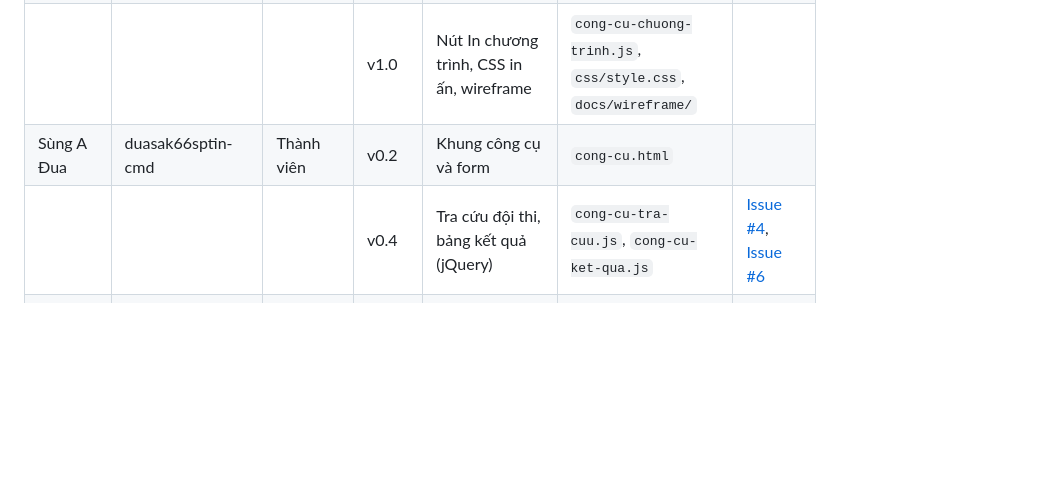
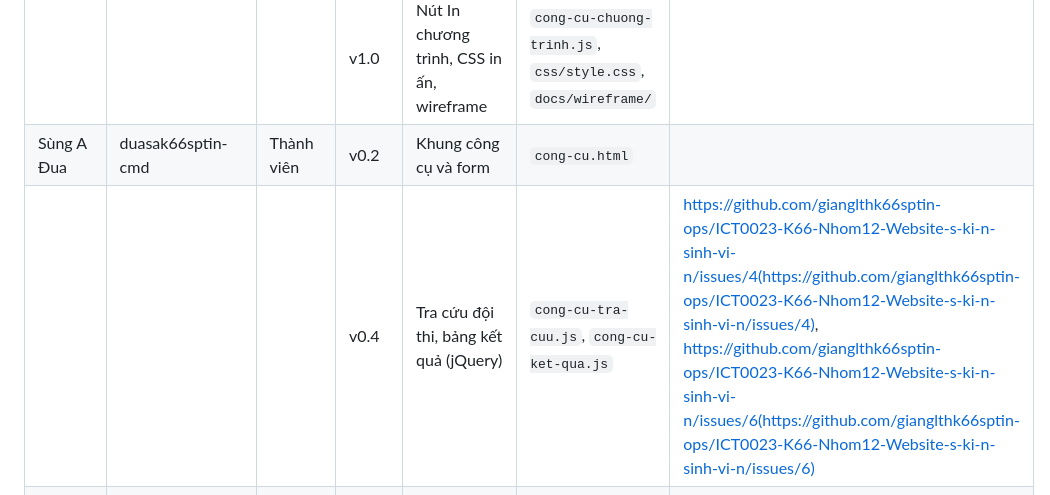
Before and after one commit to gianglthk66sptin-ops/ICT0023-K66-Nhom12-Website-s-ki-n-sinh-vi-n, a Markdown page: CONTRIBUTIONS.md, the part around the change. Drawn GitHub-style; blank space fills up the shorter version.

```diff
--- a/CONTRIBUTIONS.md
+++ b/CONTRIBUTIONS.md
@@ -14,7 +14,7 @@
 | | | | v0.4 | Render bảng chương trình, công cụ lập chương trình | `chuong-trinh.js`, `cong-cu-chuong-trinh.js` |  |
 | | | | v1.0 | Nút In chương trình, CSS in ấn, wireframe | `cong-cu-chuong-trinh.js`, `css/style.css`, `docs/wireframe/` |  |
 | Sùng A Đua | duasak66sptin-cmd | Thành viên | v0.2 | Khung công cụ và form | `cong-cu.html` |  |
-| | | | v0.4 | Tra cứu đội thi, bảng kết quả (jQuery) | `cong-cu-tra-cuu.js`, `cong-cu-ket-qua.js` | [Issue #4](https://github.com/gianglthk66sptin-ops/ICT0023-K66-Nhom12-Website-s-ki-n-sinh-vi-n/issues/4), [Issue #6](https://github.com/gianglthk66sptin-ops/ICT0023-K66-Nhom12-Website-s-ki-n-sinh-vi-n/issues/6) |
+| | | | v0.4 | Tra cứu đội thi, bảng kết quả (jQuery) | `cong-cu-tra-cuu.js`, `cong-cu-ket-qua.js` | https://github.com/gianglthk66sptin-ops/ICT0023-K66-Nhom12-Website-s-ki-n-sinh-vi-n/issues/4(https://github.com/gianglthk66sptin-ops/ICT0023-K66-Nhom12-Website-s-ki-n-sinh-vi-n/issues/4), https://github.com/gianglthk66sptin-ops/ICT0023-K66-Nhom12-Website-s-ki-n-sinh-vi-n/issues/6(https://github.com/gianglthk66sptin-ops/ICT0023-K66-Nhom12-Website-s-ki-n-sinh-vi-n/issues/6) |
 | Nguyễn Đức Đạt | datjuan-ng | Thành viên | v0.2 | Trang đội thi, hỏi đáp, kiểm tra liên kết | `doi-thi.html`, `hoi-dap.html` |  |
 | | | | v0.4 | Form liên hệ có kiểm tra dữ liệu (jQuery) | `lien-he.js`, `lien-he.html` |  |
 | | | | v1.0 | Kiểm thử, ảnh chụp responsive, `SOURCES.md` | `docs/`, `SOURCES.md` |  |
```
